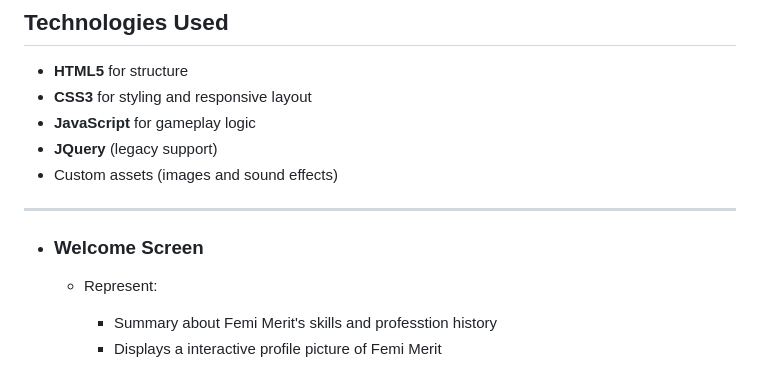
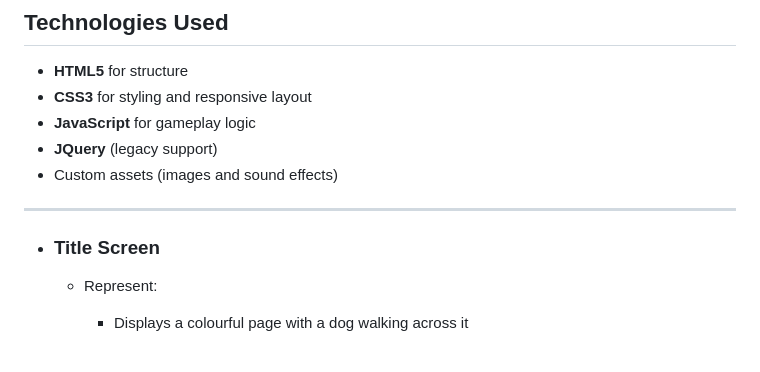
Before and after one commit to FemiMerit/Project2, a Markdown page: README.md, the part around the change printed below. Rendered like a GitHub page.

```diff
--- a/README.md
+++ b/README.md
@@ -65,10 +60,9 @@ You can try the game here: [Play Duck Hunt](https://femimerit.github.io/Project2
 
 ---
 
-+ ### Welcome Screen
++ ### Title Screen
 
     - Represent:
 
-        * Summary about Femi Merit's skills and professtion history
-        * Displays a interactive profile picture of Femi Merit
+        * Displays a colourful page with a dog walking across it
 
```
Also changed, not shown: other parts of README.md (+1 -6 lines).
